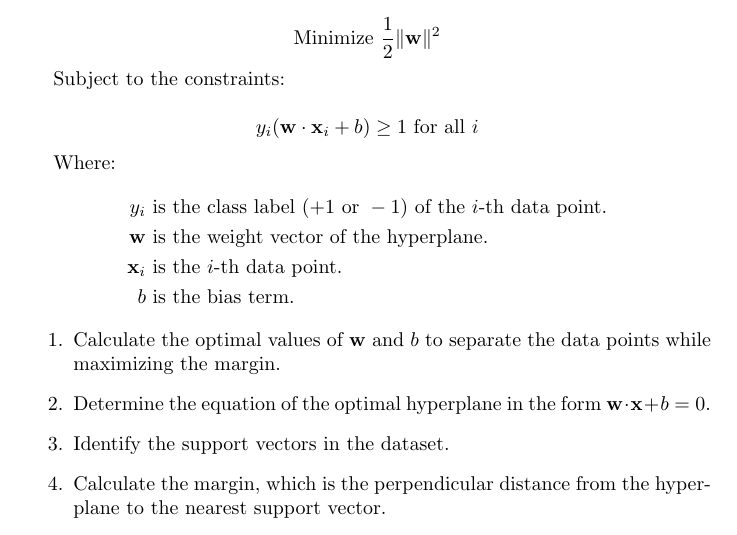
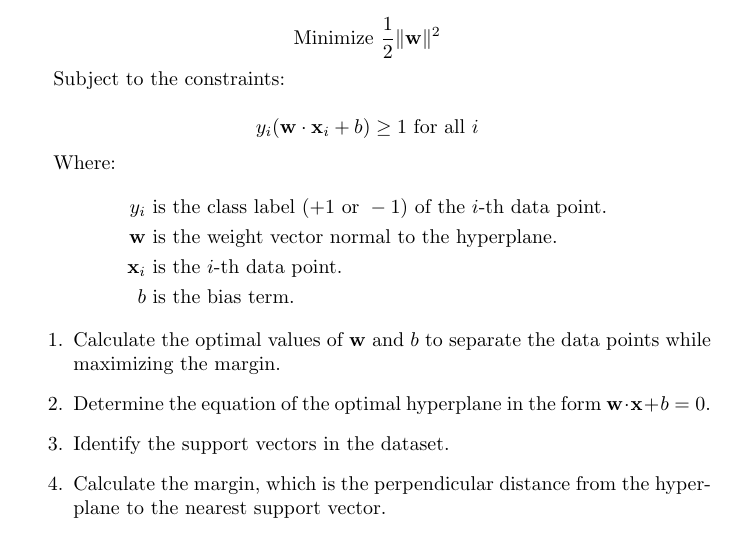
Before and after one commit to pauldubois98/RefresherMaths2023, a LaTeX problem sheet (ExercisesSet6/ExercisesSVM.tex): part of page 3 of 4, cut so that both start at the same text. Compiled offline with pdfLaTeX.

Commit message:
minor changes

```diff
--- a/ExercisesSet6/ExercisesSVM.tex
+++ b/ExercisesSet6/ExercisesSVM.tex
@@ -121,7 +121,7 @@
 	Where:
 	\begin{align*}
 		y_i & \text{ is the class label } (+1 \text{ or } -1) \text{ of the } i\text{-th data point.} \\
-		\mathbf{w} & \text{ is the weight vector of the hyperplane.} \\
+		\mathbf{w} & \text{ is the weight vector normal to the hyperplane.} \\
 		\mathbf{x}_i & \text{ is the } i\text{-th data point.} \\
 		b & \text{ is the bias term.}
 	\end{align*}
```
Also changed, not shown: ExercisesSet6/ExercisesSVM.pdf.
